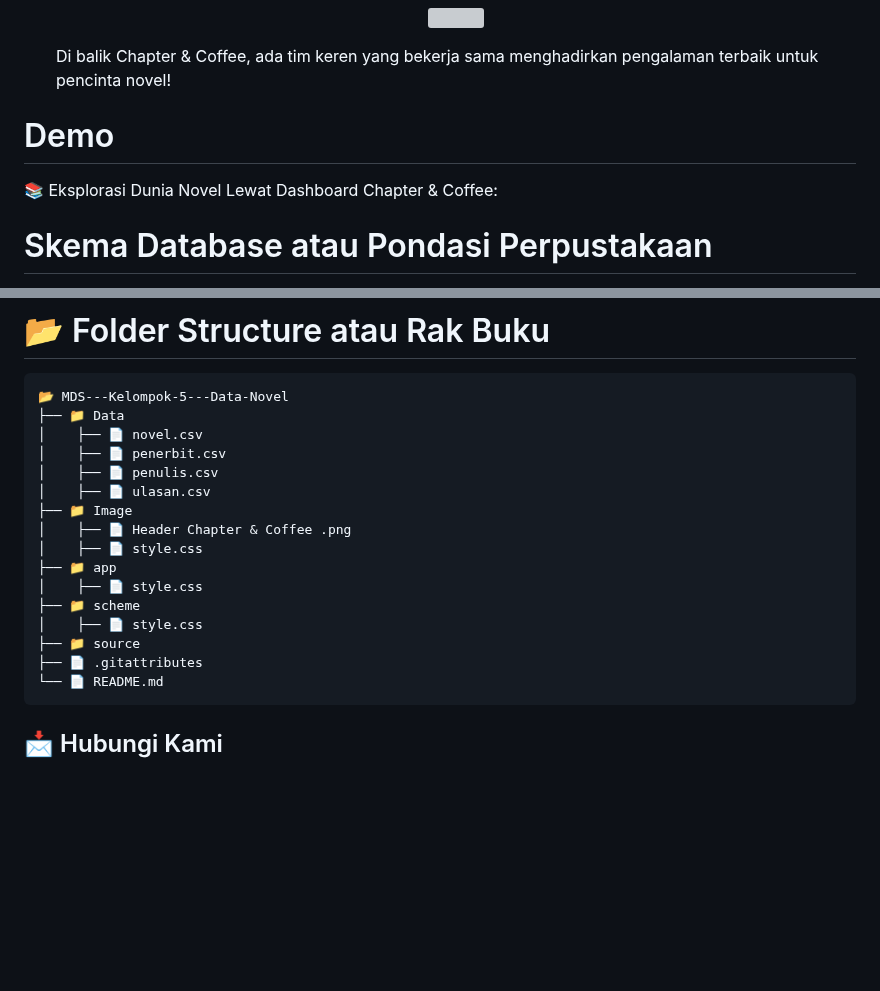
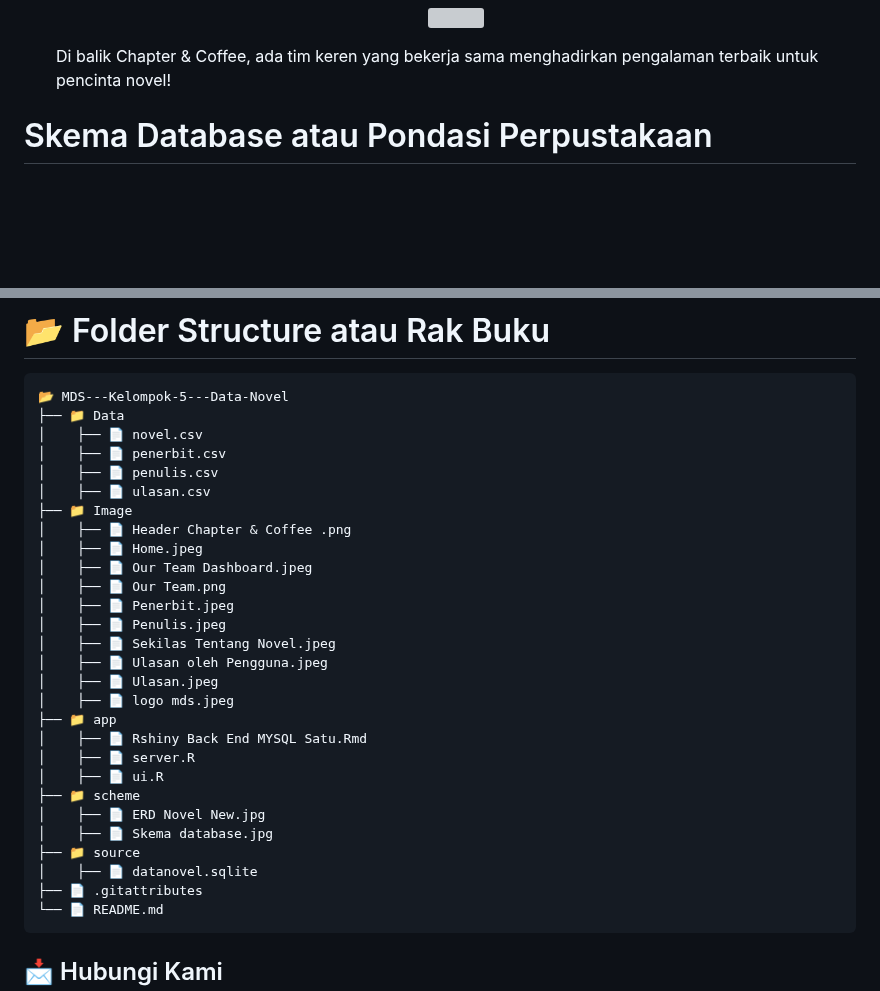
Before and after one commit to Adibun-jpg/MDS-Kelompok-3-Data-Novel, a Markdown page: README.md, 2 parts joined by grey strips. Drawn GitHub-style; blank space fills up the shorter version; grey boxes are pictures that could not be loaded.

````diff
--- a/README.md
+++ b/README.md
@@ -88,8 +88,6 @@ Tampilan Halam **"Tim Chapter & Coffee"**
    </p>
    Di balik Chapter & Coffee, ada tim keren yang bekerja sama menghadirkan pengalaman terbaik untuk pencinta novel!
    <br>
-# Demo
-📚 Eksplorasi Dunia Novel Lewat Dashboard Chapter & Coffee:
 
 # Skema Database atau Pondasi Perpustakaan
 Database terdiri dari beberapa tabel utama. Tabel **Penulis** menyimpan data penulis dengan id_penulis sebagai primary key, sedangkan tabel **Penerbit** menggunakan id_penerbit sebagai primary key. Tabel **Novel** menjadi pusat data novel dengan id_novel sebagai primary key, serta menghubungkan penulis dan penerbit melalui id_penulis dan id_penerbit sebagai foreign key. Untuk **Ulasan**, tabel Ulasan menyimpan review pembaca dengan id_user sebagai primary key dan id_novel sebagai foreign key agar setiap ulasan terhubung ke novel yang direview.
@@ -270,12 +268,24 @@ CREATE TABLE "ulasan" (
 │    ├── 📄 ulasan.csv
 ├── 📁 Image
 │    ├── 📄 Header Chapter & Coffee .png
-│    ├── 📄 style.css
+│    ├── 📄 Home.jpeg
+│    ├── 📄 Our Team Dashboard.jpeg
+│    ├── 📄 Our Team.png
+│    ├── 📄 Penerbit.jpeg
+│    ├── 📄 Penulis.jpeg
+│    ├── 📄 Sekilas Tentang Novel.jpeg
+│    ├── 📄 Ulasan oleh Pengguna.jpeg
+│    ├── 📄 Ulasan.jpeg
+│    ├── 📄 logo mds.jpeg
 ├── 📁 app
-│    ├── 📄 style.css
+│    ├── 📄 Rshiny Back End MYSQL Satu.Rmd
+│    ├── 📄 server.R
+│    ├── 📄 ui.R
 ├── 📁 scheme
-│    ├── 📄 style.css
+│    ├── 📄 ERD Novel New.jpg
+│    ├── 📄 Skema database.jpg
 ├── 📁 source
+│    ├── 📄 datanovel.sqlite
 ├── 📄 .gitattributes
 └── 📄 README.md
 ```
````
